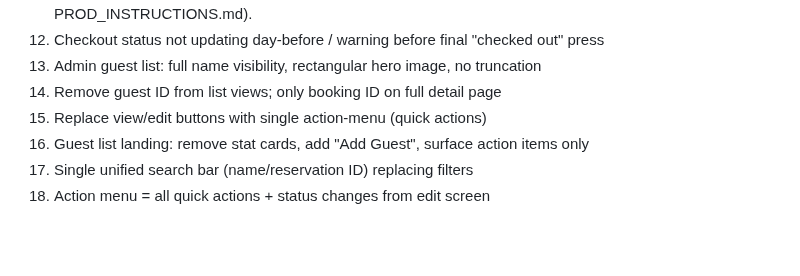
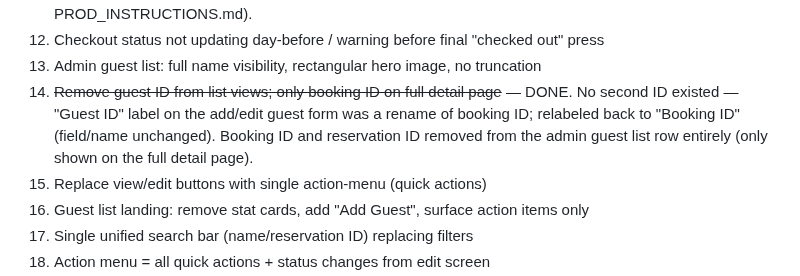
Before and after one commit to patrickodeh1/Guesthub, a Markdown page: TASKS.md, the part around the change. GitHub-like rendering; blank space fills up the shorter version.

Commit message:
docs: mark task 14 done

```diff
--- a/TASKS.md
+++ b/TASKS.md
@@ -47,7 +47,11 @@ or client confirmation — do not guess at prod state.
     threshold tuning (see PROD_INSTRUCTIONS.md).
 12. Checkout status not updating day-before / warning before final "checked out" press
 13. Admin guest list: full name visibility, rectangular hero image, no truncation
-14. Remove guest ID from list views; only booking ID on full detail page
+14. ~~Remove guest ID from list views; only booking ID on full detail page~~ — DONE.
+    No second ID existed — "Guest ID" label on the add/edit guest form was a rename
+    of booking ID; relabeled back to "Booking ID" (field/name unchanged). Booking ID
+    and reservation ID removed from the admin guest list row entirely (only shown on
+    the full detail page).
 15. Replace view/edit buttons with single action-menu (quick actions)
 16. Guest list landing: remove stat cards, add "Add Guest", surface action items only
 17. Single unified search bar (name/reservation ID) replacing filters
```
